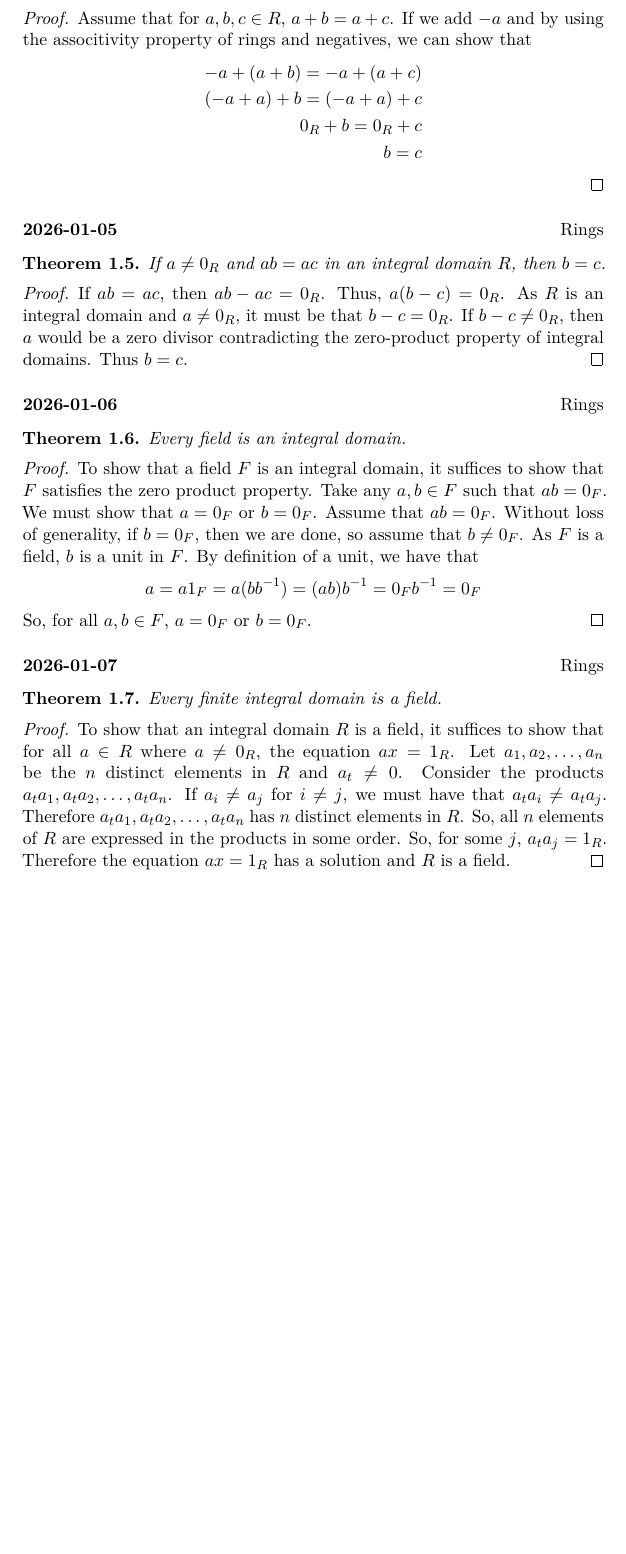
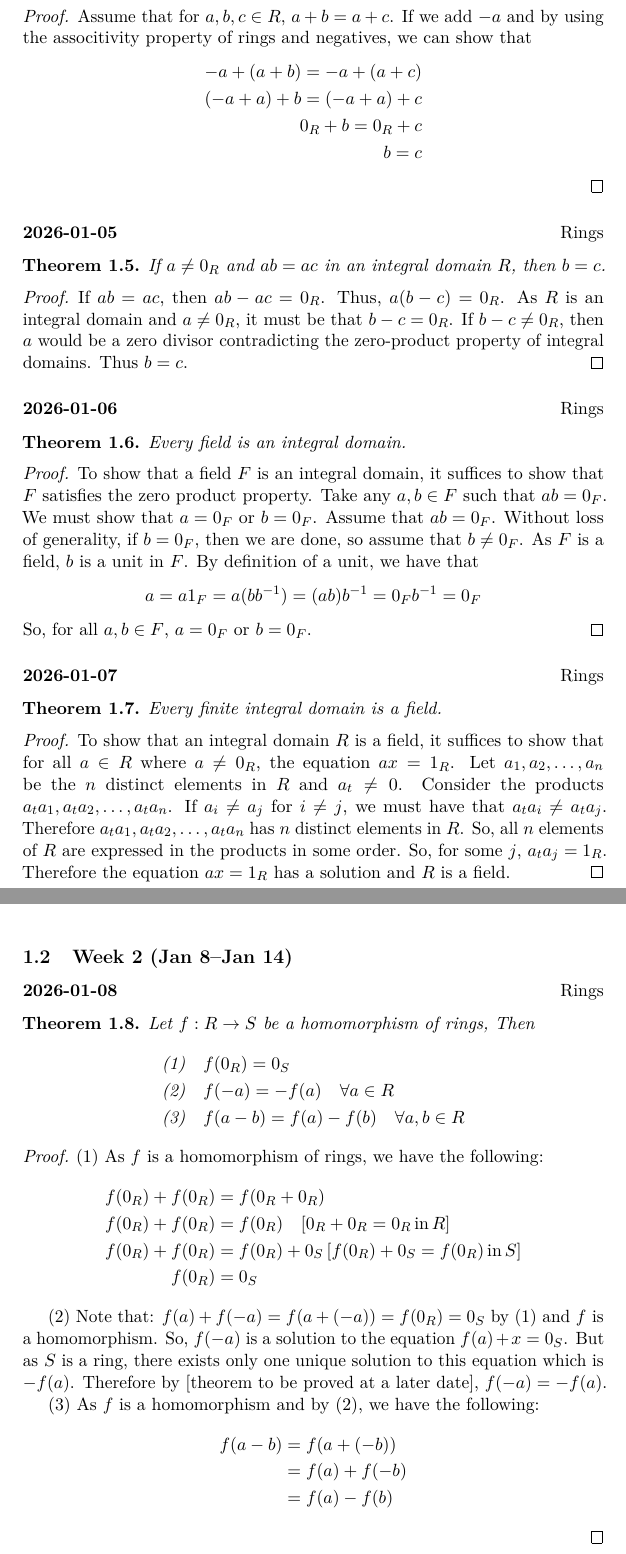
Before and after one commit to alex5763/proof-a-day-2026, a LaTeX document (main.tex, which reads 2026/week02.tex): part of page 3 of 3 before the commit and two parts of pages 3 and 4 of 4 after it, the two joined at a grey line, cut so that both start at the same text, the shorter picture padded with empty space. Compiled offline with pdfLaTeX.

Commit message:
add proof for 2026-01-08

```diff
--- /dev/null
+++ b/2026/week02.tex
@@ -0,0 +1,29 @@
+\subsection{Week 2 (Jan 8--Jan 14)}
+
+\dayentry{2026-01-08}{Rings}
+\begin{theorem}
+	Let $f:R \to S$ be a homomorphism of rings, Then
+	\begin{align*}
+		&\text{(1)}\quad f(0_R) = 0_S \\
+		&\text{(2)}\quad f(-a) = -f(a) \quad \forall a \in R \\
+		&\text{(3)}\quad f(a - b) = f(a) - f(b) \quad \forall a,b \in R
+	\end{align*}
+\end{theorem}
+\begin{proof}
+	(1) As $f$ is a homomorphism of rings, we have the following:
+	\begin{align*}
+		f(0_R) + f(0_R) &= f(0_R + 0_R) \\
+		f(0_R) + f(0_R) &= f(0_R) \quad [0_R + 0_R = 0_R \,\text{in} \, R] \\
+		f(0_R) + f(0_R) & = f(0_R) + 0_S \, [f(0_R) + 0_S = f(0_R)\, \text{in} \, S] \\
+		f(0_R) &= 0_S
+	\end{align*}
+
+	(2) Note that: $f(a) + f(-a) = f(a + (-a)) = f(0_R) = 0_S$ by (1) and $f$ is a homomorphism. So, $f(-a)$ is a solution to the equation $f(a) + x = 0_S$. But as $S$ is a ring, there exists only one unique solution to this equation which is $-f(a)$. Therefore by [theorem to be proved at a later date], $f(-a) = -f(a)$.
+
+	(3) As $f$ is a homomorphism and by (2), we have the following:
+	\begin{align*}
+		f(a - b) &= f(a + (-b)) \\
+		&= f(a) + f(-b) \\
+		&= f(a) - f(b)
+	\end{align*}
+\end{proof}
--- a/main.tex
+++ b/main.tex
@@ -13,7 +13,7 @@
 
 \section{Weeks 1--13}
 \input{2026/week01}
-
+\input{2026/week02}
 %\section{Weeks 14--26}
 %\input{2026/week14}
 
```
Also changed, not shown: main.pdf.
